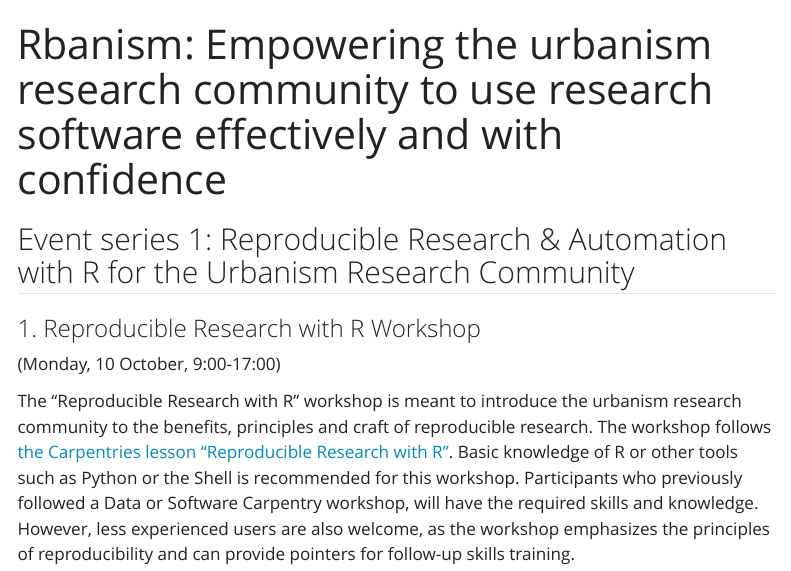
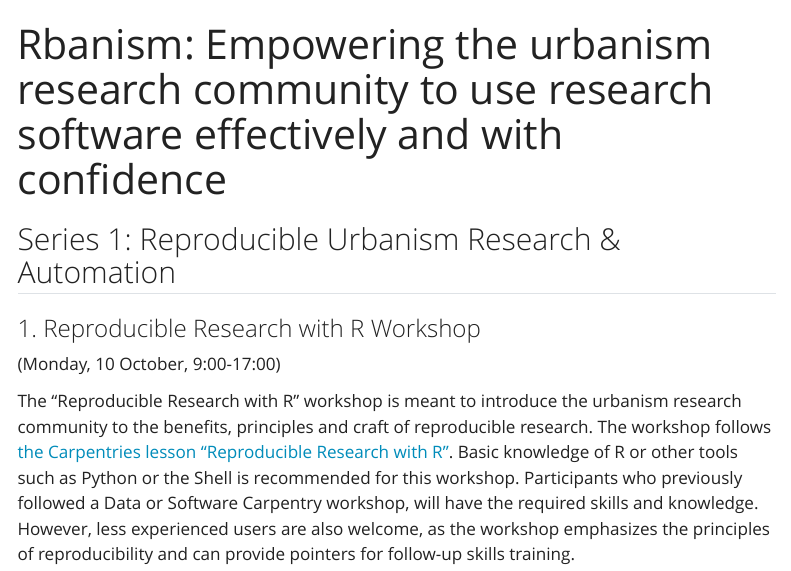
Before and after one commit to Rbanism/ReproHack, a Quarto document (index.qmd): the page in a window 1100 px wide, from its top. Rendered offline with R 4.5, knitr and Pandoc in place of Quarto, with nearby package versions; menus at the side of the page are left out.

Commit message:
Update homepage

```diff
--- a/index.qmd
+++ b/index.qmd
@@ -2,7 +2,7 @@
 title: "Rbanism: Empowering the urbanism research community to use research software effectively and with confidence"
 ---
 
-## Event series 1: Reproducible Research & Automation with R for the Urbanism Research Community
+## Series 1: Reproducible Urbanism Research & Automation
 
 ### 1. Reproducible Research with R Workshop
 
```
Also changed, not shown: 1 other file.
